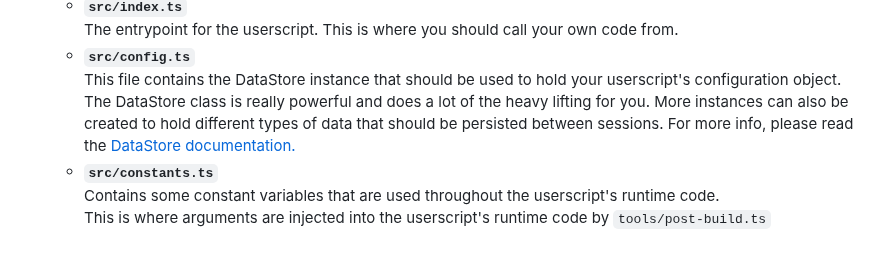
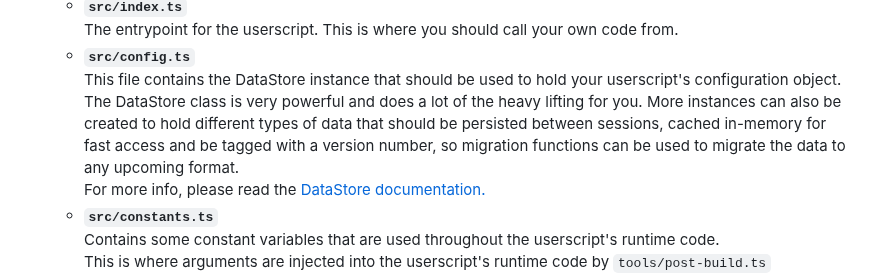
Before and after one commit to Sv443/Userscript.ts, a Markdown page: README.md, the part around the change. Rendered like a GitHub page; blank space fills up the shorter version.

```diff
--- a/README.md
+++ b/README.md
@@ -67,7 +67,7 @@ Like this template? Please consider [supporting the development ❤️](https://
     The entrypoint for the userscript. This is where you should call your own code from.
   - **`src/config.ts`**
     This file contains the DataStore instance that should be used to hold your userscript's configuration object.
-    The DataStore class is really powerful and does a lot of the heavy lifting for you. More instances can also be created to hold different types of data that should be persisted between sessions.
+    The DataStore class is very powerful and does a lot of the heavy lifting for you. More instances can also be created to hold different types of data that should be persisted between sessions, cached in-memory for fast access and be tagged with a version number, so migration functions can be used to migrate the data to any upcoming format.
     For more info, please read the [DataStore documentation.](https://github.com/Sv443-Network/UserUtils#datastore)
   - **`src/constants.ts`**
     Contains some constant variables that are used throughout the userscript's runtime code.
```
